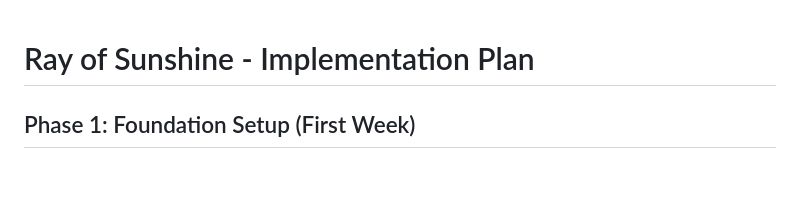
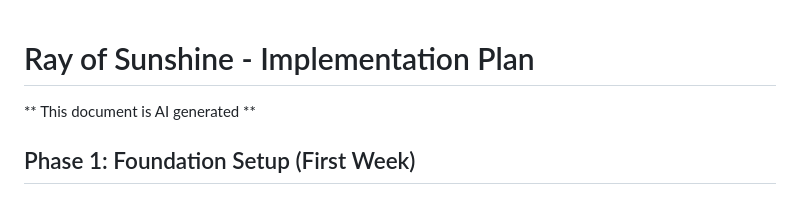
Before and after one commit to Javierfg02/rays-of-sunshine, a Markdown page: notes/project-plan.md, the part around the change. Rendered like a GitHub page.

Commit message:
AI generated warning

```diff
--- a/notes/project-plan.md
+++ b/notes/project-plan.md
@@ -1,4 +1,6 @@
 # Ray of Sunshine - Implementation Plan
+
+** This document is AI generated **
 
 ## Phase 1: Foundation Setup (First Week)
 ### 1. OpenGL Setup & Basic Scene
```
